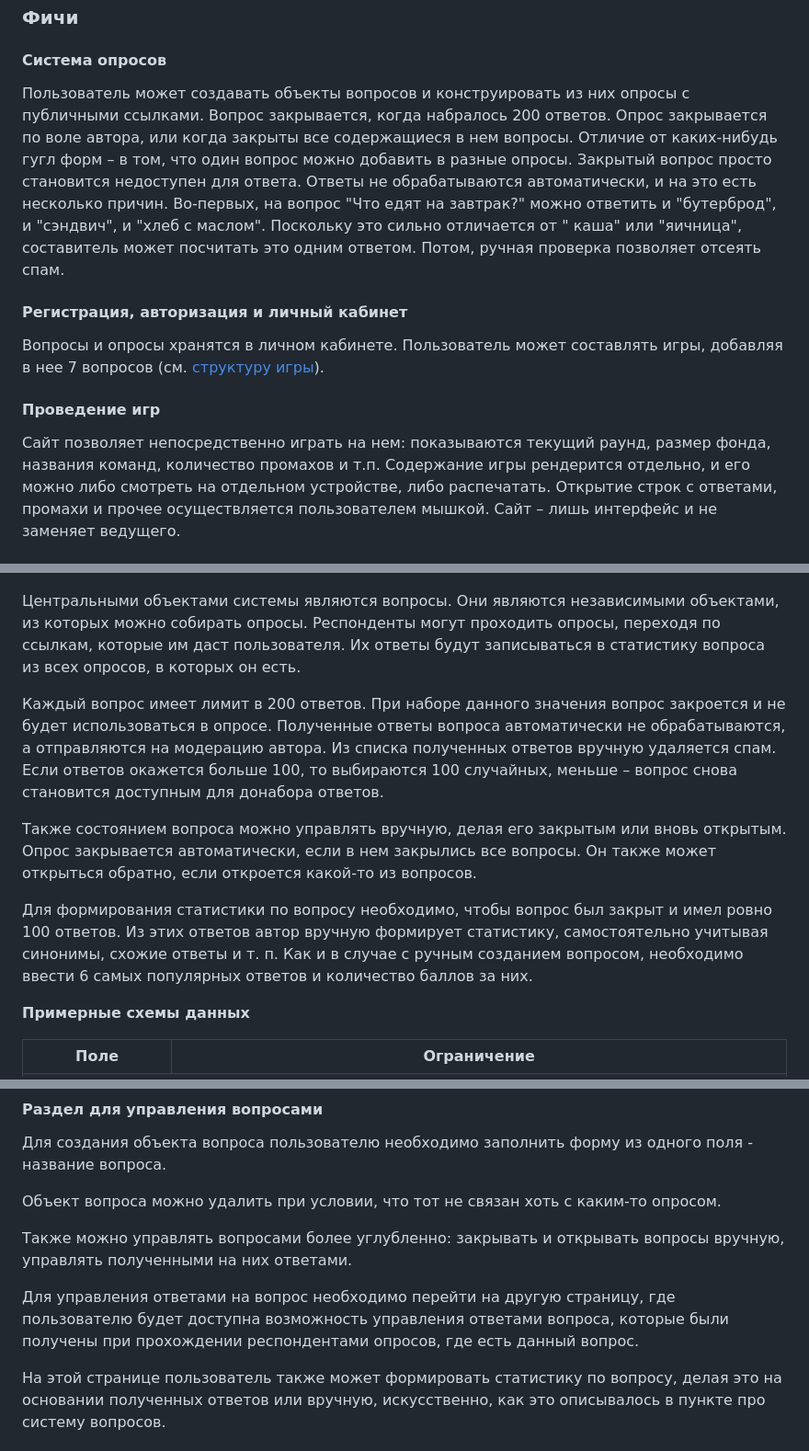
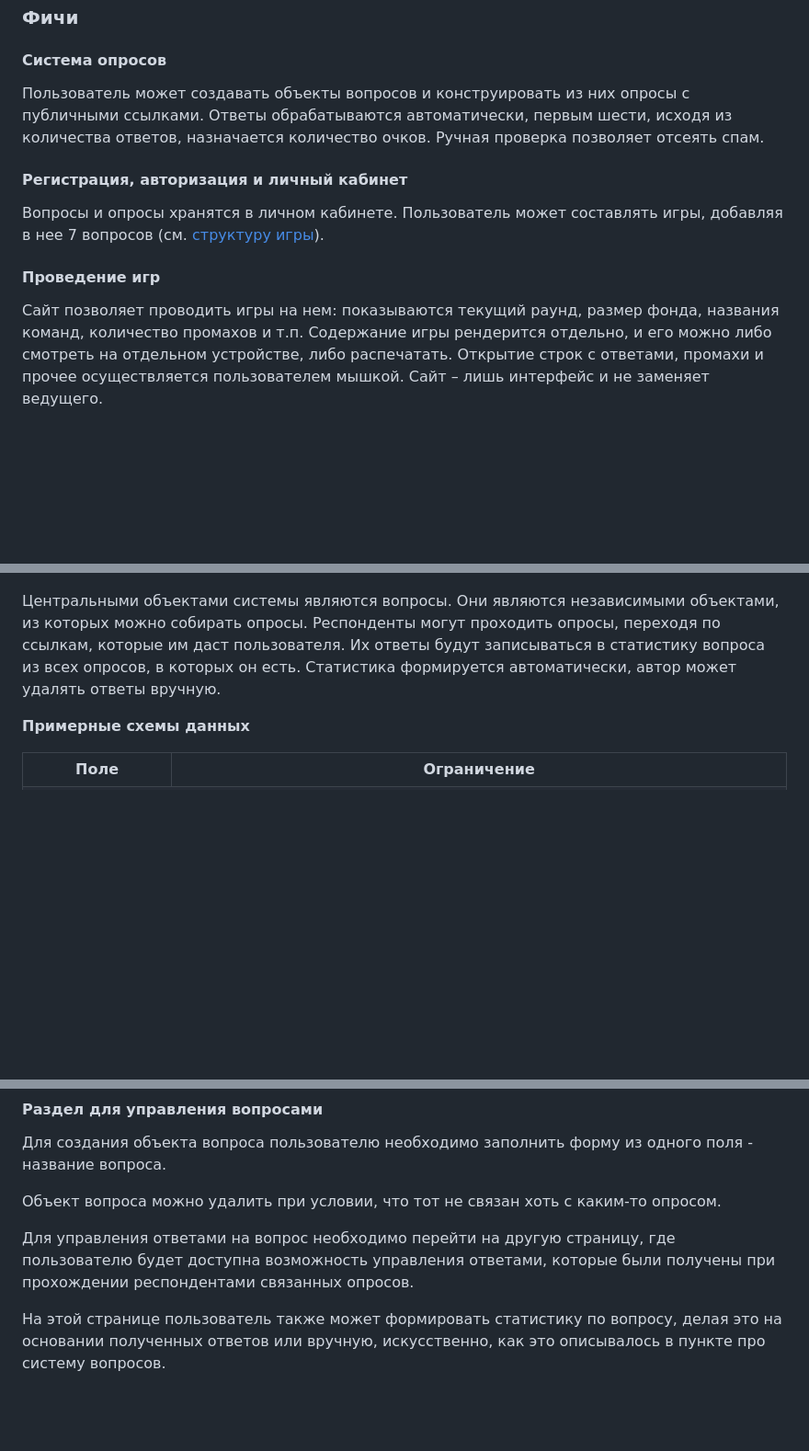
Before and after one commit to VND0/hundred-to-one, a Markdown page: README.md, 3 parts joined by grey strips. Shown: that part at 92% size. Drawn GitHub-style; blank space fills up the shorter version.

```diff
--- a/README.md
+++ b/README.md
@@ -8,21 +8,18 @@
 
 #### Система опросов
 
-Пользователь может создавать объекты вопросов и конструировать из них опросы с публичными ссылками. Вопрос закрывается,
-когда набралось 200 ответов. Опрос закрывается по воле автора, или когда закрыты все содержащиеся в нем вопросы. Отличие
-от каких-нибудь гугл форм – в том, что один вопрос можно добавить в разные опросы. Закрытый вопрос просто становится
-недоступен для ответа. Ответы не обрабатываются автоматически, и на это есть несколько причин. Во-первых, на вопрос "Что
-едят на завтрак?" можно ответить и "бутерброд", и "сэндвич", и "хлеб с маслом". Поскольку это сильно отличается от "
-каша" или "яичница", составитель может посчитать это одним ответом. Потом, ручная проверка позволяет отсеять спам.
+Пользователь может создавать объекты вопросов и конструировать из них опросы с публичными ссылками. Ответы
+обрабатываются автоматически, первым шести, исходя из количества ответов, назначается количество очков. Ручная проверка
+позволяет отсеять спам.
 
 #### Регистрация, авторизация и личный кабинет
 
-Вопросы и опросы хранятся в личном кабинете. Пользователь может составлять игры, добавляя в нее 7 вопросов (см.[
-структуру игры](docs/game_rules.md)).
+Вопросы и опросы хранятся в личном кабинете. Пользователь может составлять игры, добавляя в нее 7 вопросов (см.
+[структуру игры](docs/game_rules.md)).
 
 #### Проведение игр
 
-Сайт позволяет непосредственно играть на нем: показываются текущий раунд, размер фонда, названия команд, количество
+Сайт позволяет проводить игры на нем: показываются текущий раунд, размер фонда, названия команд, количество
 промахов и т.п. Содержание игры рендерится отдельно, и его можно либо смотреть на отдельном устройстве, либо
 распечатать. Открытие строк с ответами, промахи и прочее осуществляется пользователем мышкой. Сайт – лишь интерфейс и не
 заменяет ведущего.
@@ -61,19 +58,8 @@
 
 Центральными объектами системы являются вопросы. Они являются независимыми объектами, из которых можно собирать опросы.
 Респонденты могут проходить опросы, переходя по ссылкам, которые им даст пользователя. Их ответы будут записываться в
-статистику вопроса из всех опросов, в которых он есть.
-
-Каждый вопрос имеет лимит в 200 ответов. При наборе данного значения вопрос закроется и не будет использоваться в
-опросе. Полученные ответы вопроса автоматически не обрабатываются, а отправляются на модерацию автора. Из списка
-полученных ответов вручную удаляется спам. Если ответов окажется больше 100, то выбираются 100 случайных, меньше –
-вопрос снова становится доступным для донабора ответов.
-
-Также состоянием вопроса можно управлять вручную, делая его закрытым или вновь открытым. Опрос закрывается
-автоматически, если в нем закрылись все вопросы. Он также может открыться обратно, если откроется какой-то из вопросов.
-
-Для формирования статистики по вопросу необходимо, чтобы вопрос был закрыт и имел ровно 100 ответов. Из этих ответов
-автор вручную формирует статистику, самостоятельно учитывая синонимы, схожие ответы и т. п. Как и в случае с ручным
-созданием вопросом, необходимо ввести 6 самых популярных ответов и количество баллов за них.
+статистику вопроса из всех опросов, в которых он есть. Статистика формируется автоматически, автор может удалять ответы
+вручную.
 
 **Примерные схемы данных**
 
@@ -162,11 +148,8 @@
 
 Объект вопроса можно удалить при условии, что тот не связан хоть с каким-то опросом.
 
-Также можно управлять вопросами более углубленно: закрывать и открывать вопросы вручную, управлять полученными на них
-ответами.
-
 Для управления ответами на вопрос необходимо перейти на другую страницу, где пользователю будет доступна возможность
-управления ответами вопроса, которые были получены при прохождении респондентами опросов, где есть данный вопрос.
+управления ответами, которые были получены при прохождении респондентами связанных опросов.
 
 На этой странице пользователь также может формировать статистику по вопросу, делая это на основании полученных ответов
 или вручную, искусственно, как это описывалось в пункте про систему вопросов.
```
Also changed, not shown: other parts of README.md (+1 -4 lines).
